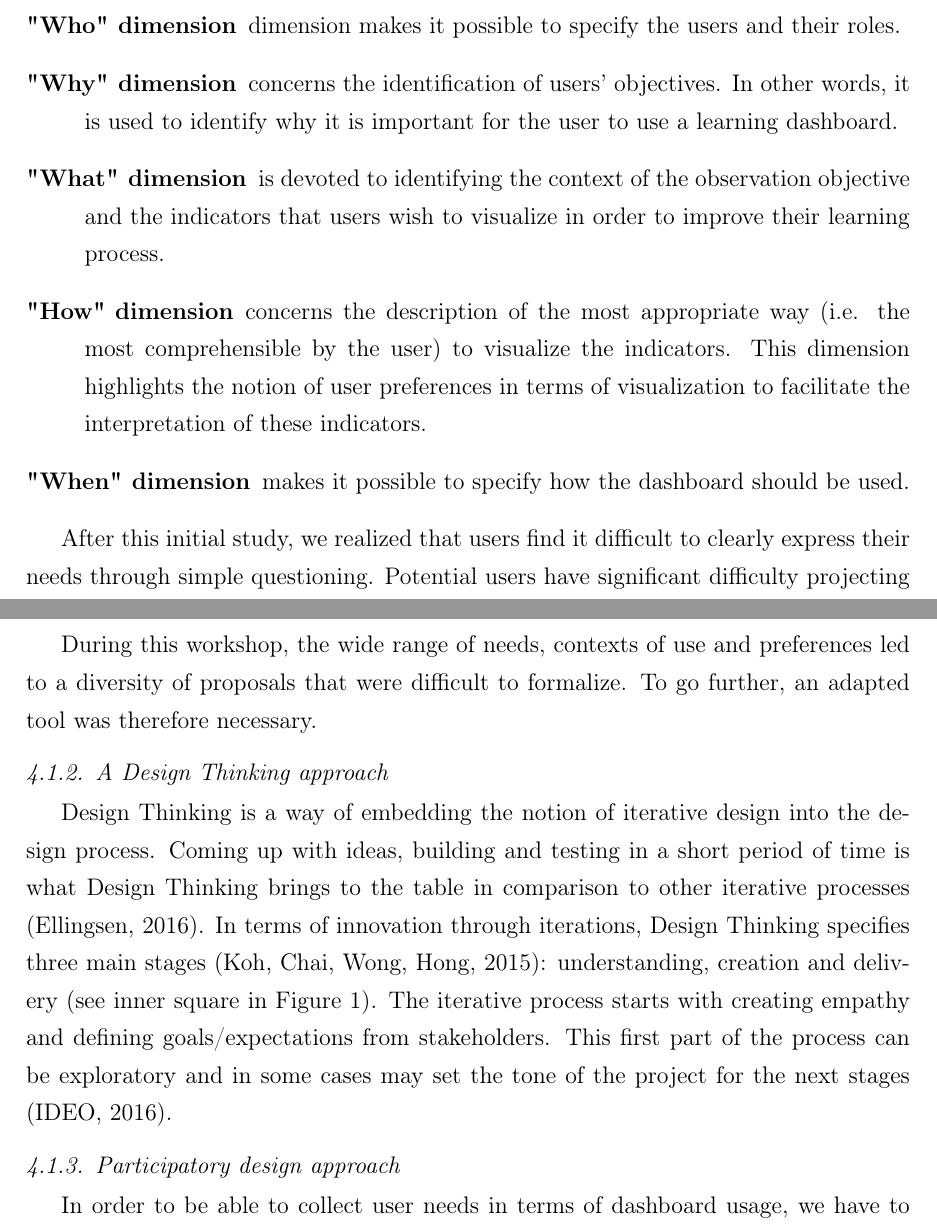
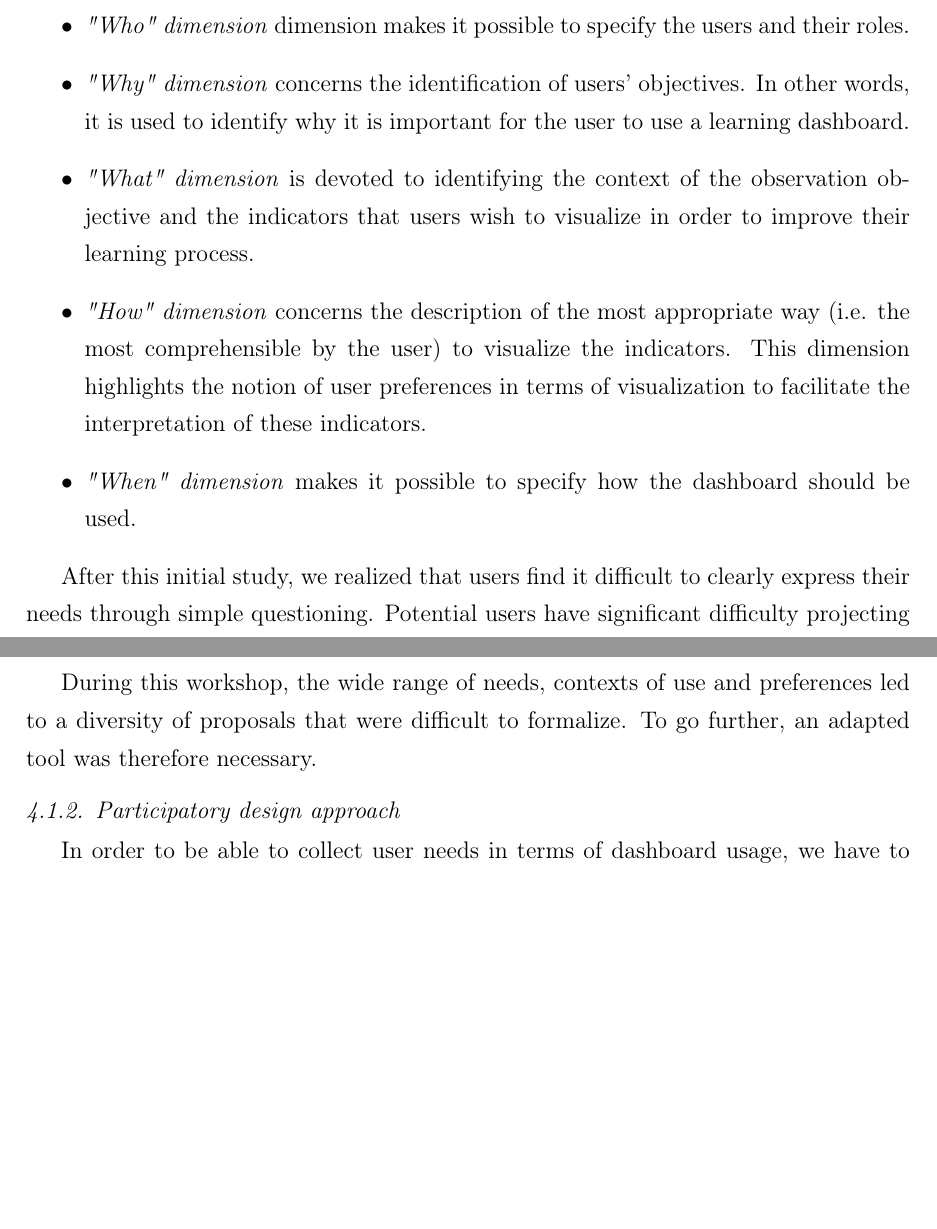
Before and after one commit to ladgeneration/LADCodesign, a LaTeX paper (main.tex): two parts of pages 13 and 14 of 40 before the commit and two parts of pages 13 and 14 of 39 after it, joined at a grey line, cut so that both start at the same text, the shorter picture padded with empty space. Compiled offline with pdfLaTeX.

```diff
--- a/main.tex
+++ b/main.tex
@@ -221,13 +217,13 @@
 The objective was to develop an explicit understanding of the users' context, tasks, needs and environments in order to enable the dynamic generation of dashboards. This study included a survey and semi-structured interviews.
 
 We adopt the framework proposed by \citet{chatti2012reference}, which identifies four questions around the analysis of learning data. We supplement theses questions with a fifthone, "When", which we felt was important for participants to better understand their interactions with learning dashboards. We thus list five questions where each refers to a contextual dimension "Who, why, what, how, when".
-\begin{description}
-    \item["Who" dimension]  dimension makes it possible to specify the users and their roles.
-    \item["Why" dimension] concerns the identification of users' objectives. In other words, it is used to identify why it is important for the user to use a learning dashboard.
-    \item["What" dimension]  is devoted to identifying the context of the observation objective and the indicators that users wish to visualize in order to improve their learning process.
-    \item["How" dimension]  concerns the description of the most appropriate way (i.e. the most comprehensible by the user) to visualize the indicators. This dimension highlights the notion of user preferences in terms of visualization to facilitate the interpretation of these indicators.
-    \item["When" dimension] makes it possible to specify how the dashboard should be used.
-\end{description}
+\begin{itemize}
+    \item \textit{"Who" dimension}  dimension makes it possible to specify the users and their roles.
+    \item \textit{"Why" dimension} concerns the identification of users' objectives. In other words, it is used to identify why it is important for the user to use a learning dashboard.
+    \item \textit{"What" dimension}  is devoted to identifying the context of the observation objective and the indicators that users wish to visualize in order to improve their learning process.
+    \item \textit{"How" dimension}  concerns the description of the most appropriate way (i.e. the most comprehensible by the user) to visualize the indicators. This dimension highlights the notion of user preferences in terms of visualization to facilitate the interpretation of these indicators.
+    \item \textit{"When" dimension} makes it possible to specify how the dashboard should be used.
+\end{itemize}
 
 After this initial study, we realized that users find it difficult to clearly express their needs through simple questioning. Potential users have significant difficulty projecting themselves into use (when interviewing designers of indicators) or picturing what is possible (when interviewing teachers who often have little culture regarding the use of digital data). Therefore, as a second step, we decided to conduct a participatory workshop.
 
@@ -235,20 +231,6 @@
 We conducted this second study with 8 primary and secondary school teachers who share the same objective of monitoring their students' activities. Teachers use the Tactileo Map [13] application available on the tablet that was created to guide students during a field trip. This tablet provides various tools for students such as a notepad, a camera, an audio recorder and allows to collect traces of their use. This workshop was delivered in an open manner, without tools other than paper and whiteboards. It was followed by a wireframe stage and the development of a model.
 
 During this workshop, the wide range of needs, contexts of use and preferences led to a diversity of proposals that were difficult to formalize. To go further, an adapted tool was therefore necessary.
-
-\subsubsection{A Design Thinking approach}
-
-
-
-Design Thinking is a way of embedding the notion of iterative design into the
-design process. Coming up with ideas, building and testing in a short period of time is
-what Design Thinking brings to the table in comparison to other iterative processes
-(Ellingsen, 2016). In terms of innovation through iterations, Design Thinking specifies
-three main stages (Koh, Chai, Wong,  Hong, 2015): understanding, creation and
-delivery (see inner square in Figure 1). The iterative process starts with creating
-empathy and defining goals/expectations from stakeholders. This first part of the
-process can be exploratory and in some cases may set the tone of the project for the
-next stages (IDEO, 2016).
 
 
 \subsubsection{Participatory design approach}
```
Also changed, not shown: figs/fig2.pdf (added), figs/fig3.pdf (added), figs/plateau.pdf (added), main.pdf, main.tex (9 more changed lines), 1 other file.
